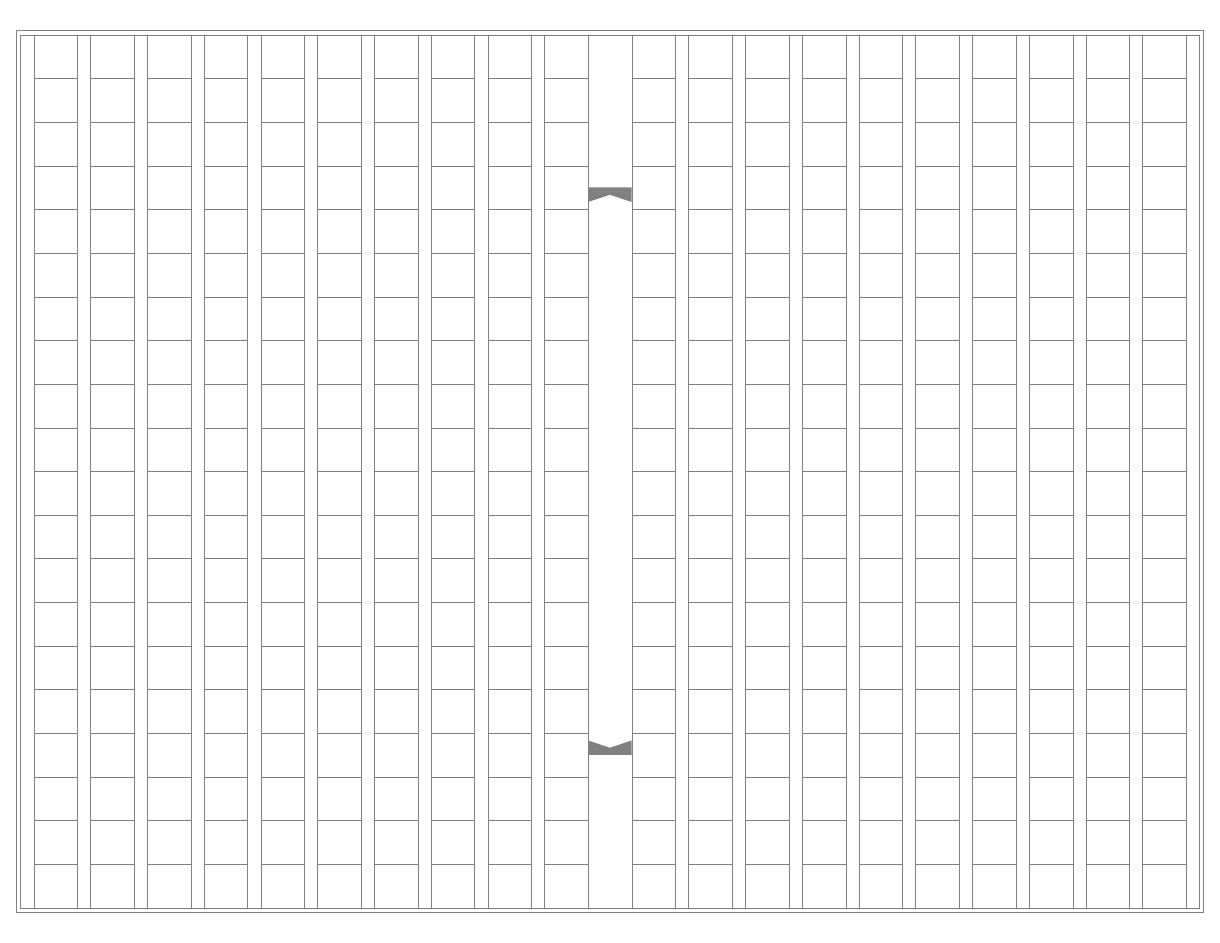
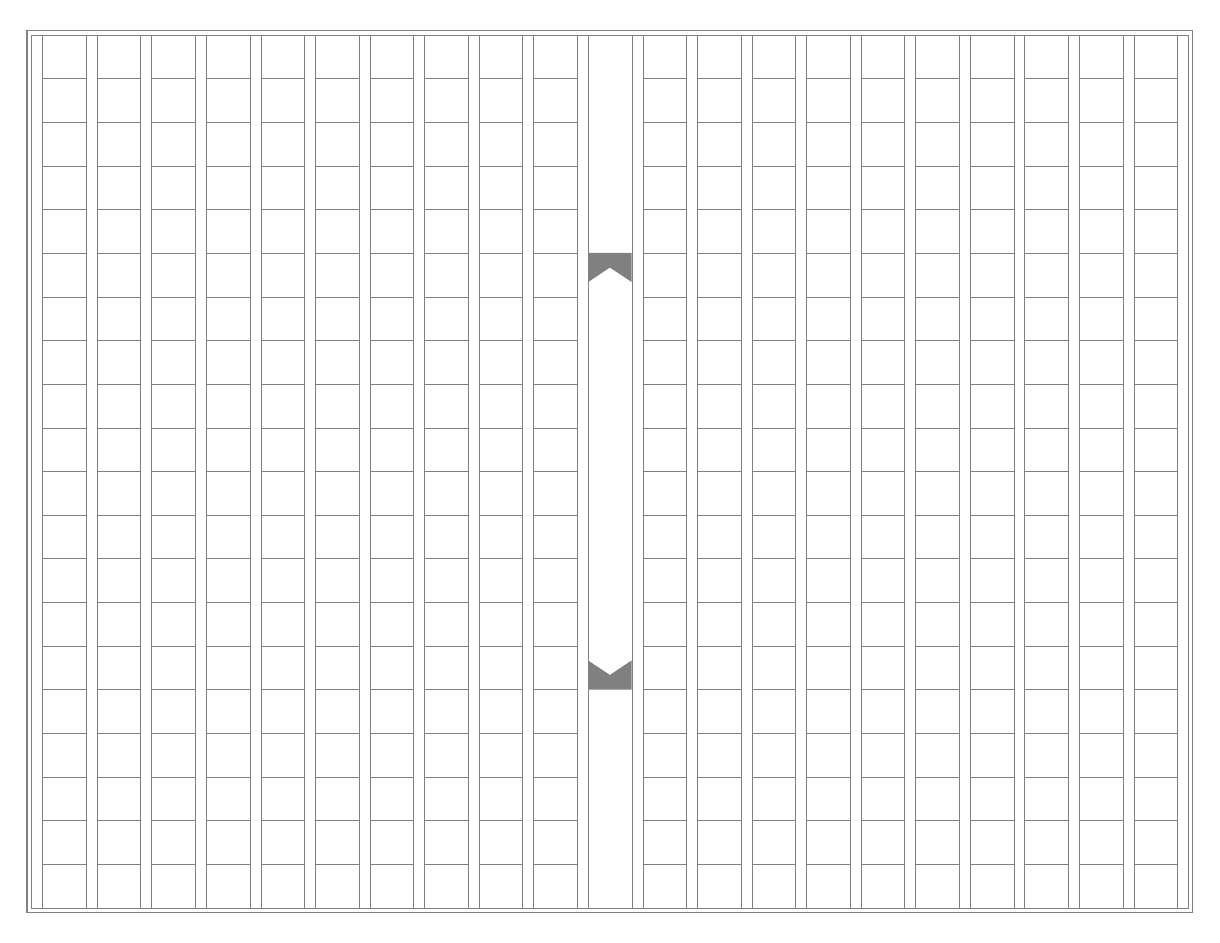
Before and after one commit to righthandabacus/latex-paper, a LaTeX document (DraftPaper.tex): page 1 of 2. Compiled offline with pdfLaTeX.

Commit message:
Update draft paper

```diff
--- a/DraftPaper.tex
+++ b/DraftPaper.tex
@@ -7,29 +7,57 @@
 \usepackage{tikz,ifthen}
 \usetikzlibrary{calc}
 
-\begin{document}
-\begin{tikzpicture}[x=10mm,y=10mm,remember picture, overlay]
+\newcommand{\drawpage}{%
+\begin{tikzpicture}[x=1pt,y=1pt,remember picture,overlay] % unit must be in pt for convenience of using variables
 \tikzset{normal line/.style={gray, ultra thin}}
 \tikzset{border line/.style={gray, thick}}
 
-\node at (current page.south west){
-  \begin{tikzpicture}[remember picture, overlay]
-    \fill[fill=gray] (14.47,17.295)--(13.47,17.295)--(13.47,16.962)--(13.97,17.129)--(14.47,16.962)--cycle; % mid column top bracket
-    \fill[fill=gray] (14.47,4.295)--(13.47,4.295)--(13.47,4.628)--(13.97,4.461)--(14.47,4.628)--cycle; % mid column bottom bracket
+% define sizes
+\edef\cell{10mm}; % each box 10mm in square
+\edef\blank{2.5mm}; % separation between columns 3mm
+% find corners of this page
+\path (current page.south west); \pgfgetlastxy{\edgeleft}{\edgebottom};
+\path (current page.north east); \pgfgetlastxy{\edgeright}{\edgetop};
+% find total width and height (all these are in pt but lost the unit)
+\pgfmathparse{\cell*21+\blank*20}\edef\totalwidth{\pgfmathresult};
+\pgfmathparse{\cell*20}\edef\totalheight{\pgfmathresult};
+% start point of cells (all these are in pt but lost the unit)
+\pgfmathparse{\edgebottom+(\edgetop-\edgebottom-\totalheight)/2}\edef\gridbottom{\pgfmathresult};
+\pgfmathparse{\edgetop-(\gridbottom-\edgebottom)}\edef\gridtop{\pgfmathresult};
+\pgfmathparse{\edgeleft+(\edgeright-\edgeleft-\totalwidth)/2}\edef\gridleft{\pgfmathresult};
+\pgfmathparse{\edgeright-(\gridleft-\edgeleft)}\edef\gridright{\pgfmathresult};
+% drawing box columns
+\foreach[evaluate={\xl=\gridright-(\cell+\blank)*\c; \xr=\gridright-(\cell+\blank)*\c-\cell;}] \c in {0, 1, ..., 9} { % each column of right half pane, from right to left
+    \foreach[evaluate={\yt=\gridtop-\cell*\z; \yb=\gridtop-\cell*(\z+1);}] \z in {0, 1, ..., 19} { % each box, from top to bottom
+        \draw[style=normal line] (\xl,\yt) rectangle (\xr,\yb);
+    }
+};
+\foreach[evaluate={\xl=\gridleft+(\cell+\blank)*\c; \xr=\gridleft+(\cell+\blank)*\c+\cell;}] \c in {0, 1, ..., 9} { % each column of left half pane, from left to right
+    \foreach[evaluate={\yt=\gridtop-\cell*\z; \yb=\gridtop-\cell*(\z+1);}] \z in {0, 1, ..., 19} { % each box, from top to bottom
+        \draw[style=normal line] (\xl,\yt) rectangle (\xr,\yb);
+    }
+};
+% drawing ridge column
+\pgfmathparse{\gridleft+10*(\cell+\blank)}\edef\ridgeleft{\pgfmathresult};
+\pgfmathparse{\gridright-10*(\cell+\blank)}\edef\ridgeright{\pgfmathresult};
+\draw[style=normal line] (\ridgeleft,\gridtop) rectangle (\ridgeright,\gridbottom);
+% draw brackets in the ridge column
+\pgfmathparse{\gridtop-(20/4)*\cell}\edef\bractop{\pgfmathresult};
+\pgfmathparse{\gridtop-(20/4+2/3)*\cell}\edef\bracbottom{\pgfmathresult};
+\pgfmathparse{\gridtop-(20/4+1/3)*\cell}\edef\bracmid{\pgfmathresult};
+\pgfmathparse{\gridbottom+(20/4)*\cell}\edef\ketbottom{\pgfmathresult};
+\pgfmathparse{\gridbottom+(20/4+2/3)*\cell}\edef\kettop{\pgfmathresult};
+\pgfmathparse{\gridbottom+(20/4+1/3)*\cell}\edef\ketmid{\pgfmathresult};
+\pgfmathparse{(\ridgeleft+\ridgeright)/2}\edef\ridgemid{\pgfmathresult};
+\fill[fill=gray] (\ridgeright,\bractop) -- (\ridgeleft,\bractop) -- (\ridgeleft,\bracbottom) -- (\ridgemid,\bracmid) -- (\ridgeright,\bracbottom) -- cycle;
+\fill[fill=gray] (\ridgeright,\kettop) -- (\ridgemid,\ketmid) -- (\ridgeleft,\kettop) -- (\ridgeleft,\ketbottom) -- (\ridgeright,\ketbottom) -- cycle;
+% inner border
+\draw[style=normal line] (\gridleft-\blank,\gridtop) rectangle (\gridright+\blank,\gridbottom);
+% outer border
+\draw[style=border line] (\gridleft-\blank-1mm,\gridtop+1mm) rectangle (\gridright+\blank+1mm,\gridbottom-1mm);
+\end{tikzpicture}
+}
 
-    \foreach[evaluate={\x=\c*1.3+0.77}] \c in {0, 1, ..., 9} { % each column of left half pane, from left to right
-      \foreach \y in {0.795, 1.795, ..., 19.795} { % each column, from left to right
-        \draw[style=normal line] (\x,\y) rectangle ({\x+1}, {\y+1});
-      };
-    };
-    \foreach[evaluate={\x=\c*1.3+14.47}] \c in {0, 1, ..., 9} { % each column of right half pane, from left to right
-      \foreach \y in {0.795, 1.795, ..., 19.795} { % each column, from left to right
-        \draw[style=normal line] (\x,\y) rectangle ({\x+1}, {\y+1});
-      };
-    };
-    \draw[style=normal line] (0.47,0.795) rectangle (27.47,20.795); % inner border
-    \draw[style=border line] (0.37,0.695) rectangle (27.57,20.895); % outer border
-  \end{tikzpicture}
-};
-\end{tikzpicture}
+\begin{document}
+\drawpage
 \newpage
```
Also changed, not shown: DraftPaper.tex (25 more changed lines).
